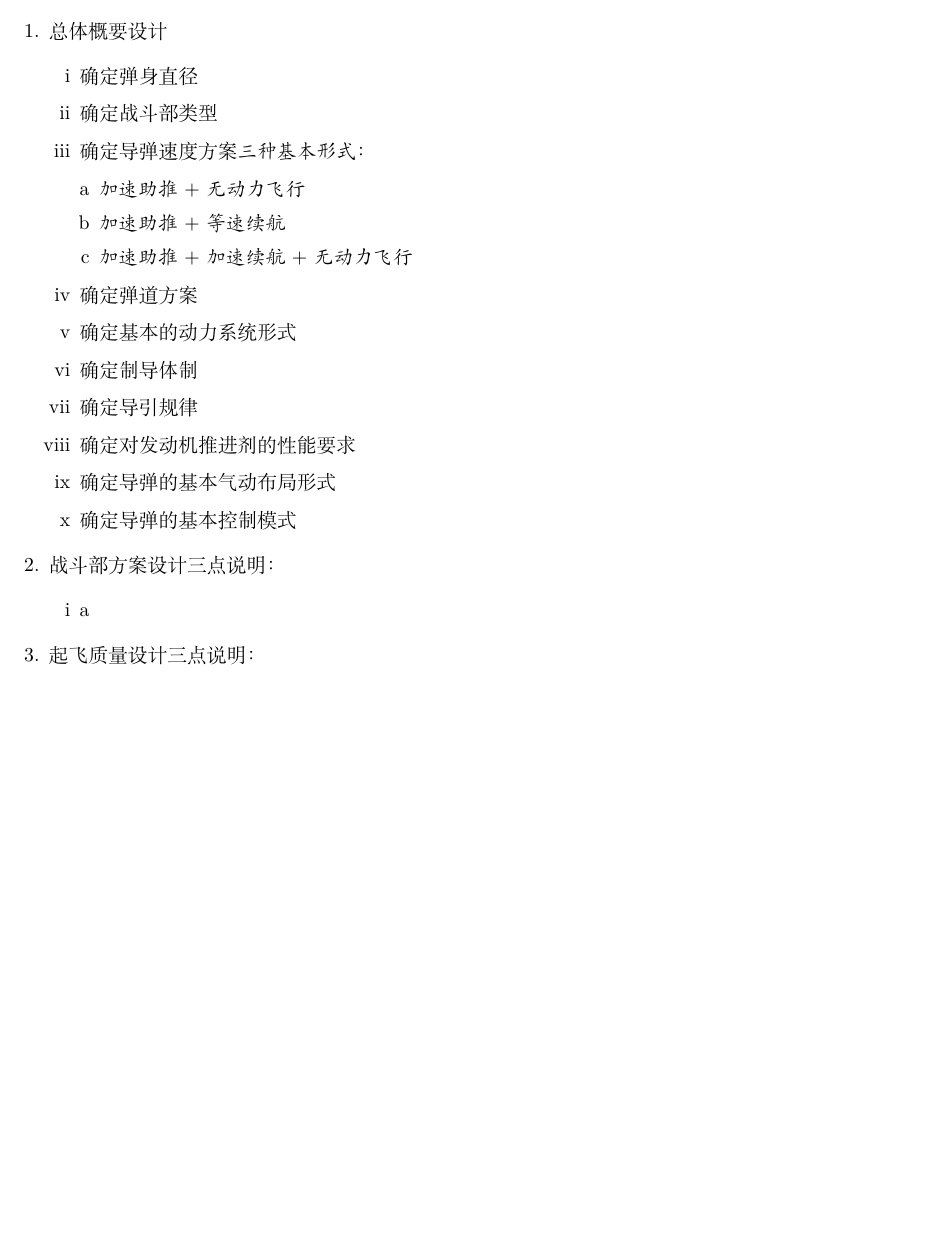
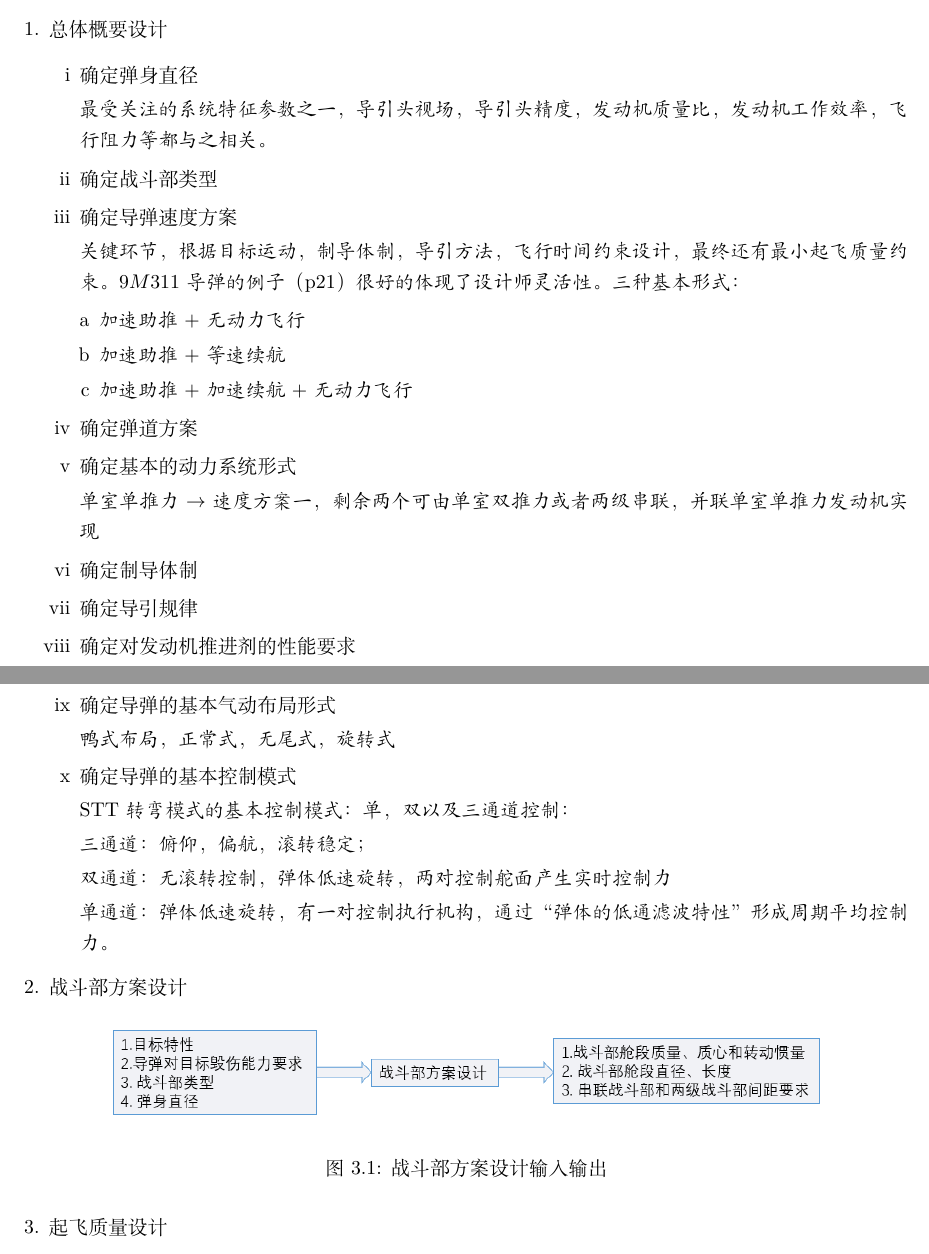
Before and after one commit to lee-shun/design_aircrafts, a LaTeX document (final_review/summary.tex, which reads final_review/chapter/chapter3.tex): part of page 6 of 9 before the commit and two parts of pages 6 and 7 of 10 after it, the two joined at a grey line, cut so that both start at the same text, the shorter picture padded with empty space. Compiled offline with XeLaTeX.

Commit message:
今天第一次提交

```diff
--- a/final_review/chapter/chapter3.tex
+++ b/final_review/chapter/chapter3.tex
@@ -11,28 +11,47 @@
 \item 总体概要设计
     \begin{enumerate}[i]
         \item 确定弹身直径
+
+        {\kaishu 最受关注的系统特征参数之一，导引头视场，导引头精度，发动机质量比，发动机工作效率，飞行阻力等都与之相关。}
         \item 确定战斗部类型
         \item 确定导弹速度方案
-        {\kaishu 三种基本形式：
-            \begin{enumerate}[a]
-                \item 加速助推+无动力飞行
-                \item 加速助推+等速续航
-                \item 加速助推+加速续航+无动力飞行
-            \end{enumerate}
+
+        {\kaishu 关键环节，根据目标运动，制导体制，导引方法，飞行时间约束设计，最终还有最小起飞质量约束。
+        $9M311$导弹的例子（p21）很好的体现了设计师灵活性。
+            三种基本形式：
+                \begin{enumerate}[a]
+                    \item 加速助推+无动力飞行
+                    \item 加速助推+等速续航
+                    \item 加速助推+加速续航+无动力飞行
+                \end{enumerate}
         }
         \item 确定弹道方案
         \item 确定基本的动力系统形式
+
+        {\kaishu 单室单推力$\rightarrow$速度方案一，剩余两个可由单室双推力或者两级串联，并联单室单推力发动机实现}
         \item 确定制导体制
         \item 确定导引规律
         \item 确定对发动机推进剂的性能要求
         \item 确定导弹的基本气动布局形式
+
+        {\kaishu 鸭式布局，正常式，无尾式，旋转式}
         \item 确定导弹的基本控制模式
+
+        {\kaishu STT转弯模式的基本控制模式：单，双以及三通道控制：
+
+        三通道：俯仰，偏航，滚转稳定；
+
+        双通道：无滚转控制，弹体低速旋转，两对控制舵面产生实时控制力
+
+        单通道：弹体低速旋转，有一对控制执行机构，通过“弹体的低通滤波特性”形成周期平均控制力。
+        }
     \end{enumerate}
 \item 战斗部方案设计
-    三点说明：
-    \begin{enumerate}[i]
-        \item a
-    \end{enumerate}
+
+\begin{figure}[h]
+    \centering
+    \includegraphics[scale = 0.75]{pictures/chapter3/1}
+    \caption{战斗部方案设计输入输出}
+    \label{wall_part}
+\end{figure}
 \item 起飞质量设计
-    三点说明：
-\begin{enumerate}[i]
```
Also changed, not shown: final_review/chapter/chapter8.tex (+1 -1 lines), final_review/pictures/chapter3/1.png (added), final_review/pictures/chapter3/2.png (added), final_review/pictures/chapter3/3.png (added), final_review/pictures/chapter3/4.png (added), final_review/pictures/chapter8/2_order.pdf (renamed from final_review/pictures/2_order.pdf), final_review/summary.pdf, final_review/chapter/chapter3.tex (30 more changed lines), 4 other files.
